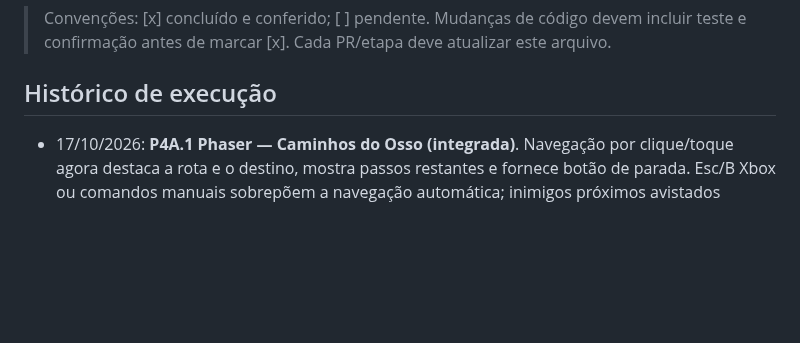
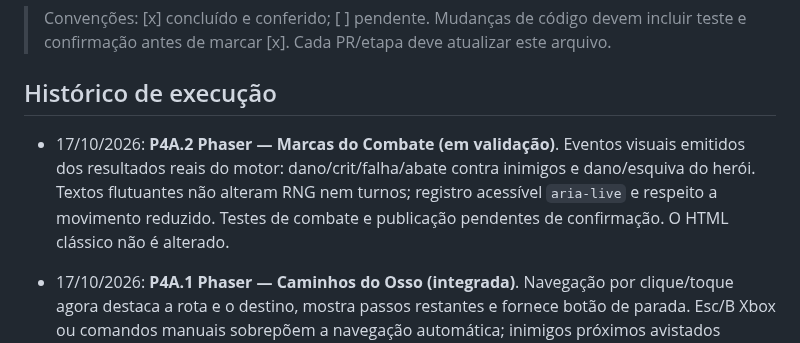
Before and after one commit to pedromaintenance/catacumbas-de-golzdov, a Markdown page: docs/ROADMAP_2.0.md, the part around the change. Drawn GitHub-style; blank space fills up the shorter version.

Commit message:
docs(roadmap): registrar P4A.2 feedback de combate e limites

```diff
--- a/docs/ROADMAP_2.0.md
+++ b/docs/ROADMAP_2.0.md
@@ -5,6 +5,10 @@ Atualizado em: 15/10/2026. Planejamento detalhado: [GAME_DESIGN_2.0.md](GAME_DES
 > Convenções: [x] concluído e conferido; [ ] pendente. Mudanças de código devem incluir teste e confirmação antes de marcar [x]. Cada PR/etapa deve atualizar este arquivo.
 
 ## Histórico de execução
+
+- 17/10/2026: **P4A.2 Phaser — Marcas do Combate (em validação)**. Eventos visuais emitidos dos resultados reais do motor: dano/crit/falha/abate contra inimigos e dano/esquiva do herói. Textos flutuantes não alteram RNG nem turnos; registro acessível `aria-live` e respeito a movimento reduzido. Testes de combate e publicação pendentes de confirmação. O HTML clássico não é alterado.
+
+
 
 - 17/10/2026: **P4A.1 Phaser — Caminhos do Osso (integrada)**. Navegação por clique/toque agora destaca a rota e o destino, mostra passos restantes e fornece botão de parada. Esc/B Xbox ou comandos manuais sobrepõem a navegação automática; inimigos próximos avistados interrompem a rota. Novos testes da topologia e transições dos cinco estratos com três seeds e save/reload (fixtures sem inimigos, portanto não substituem playtest de combate). [PR #43](https://github.com/pedromaintenance/catacumbas-de-golzdov/pull/43) integrado com **151/151 testes**, build Vite/Phaser e [workflow pós-merge #39024968353](https://github.com/pedromaintenance/catacumbas-de-golzdov/actions/runs/39024968353) verdes. Novos assets publicados apenas em `/phaser/`; QA visual e controle físico ainda pendentes. Jogo clássico/saves intactos.
 
```
